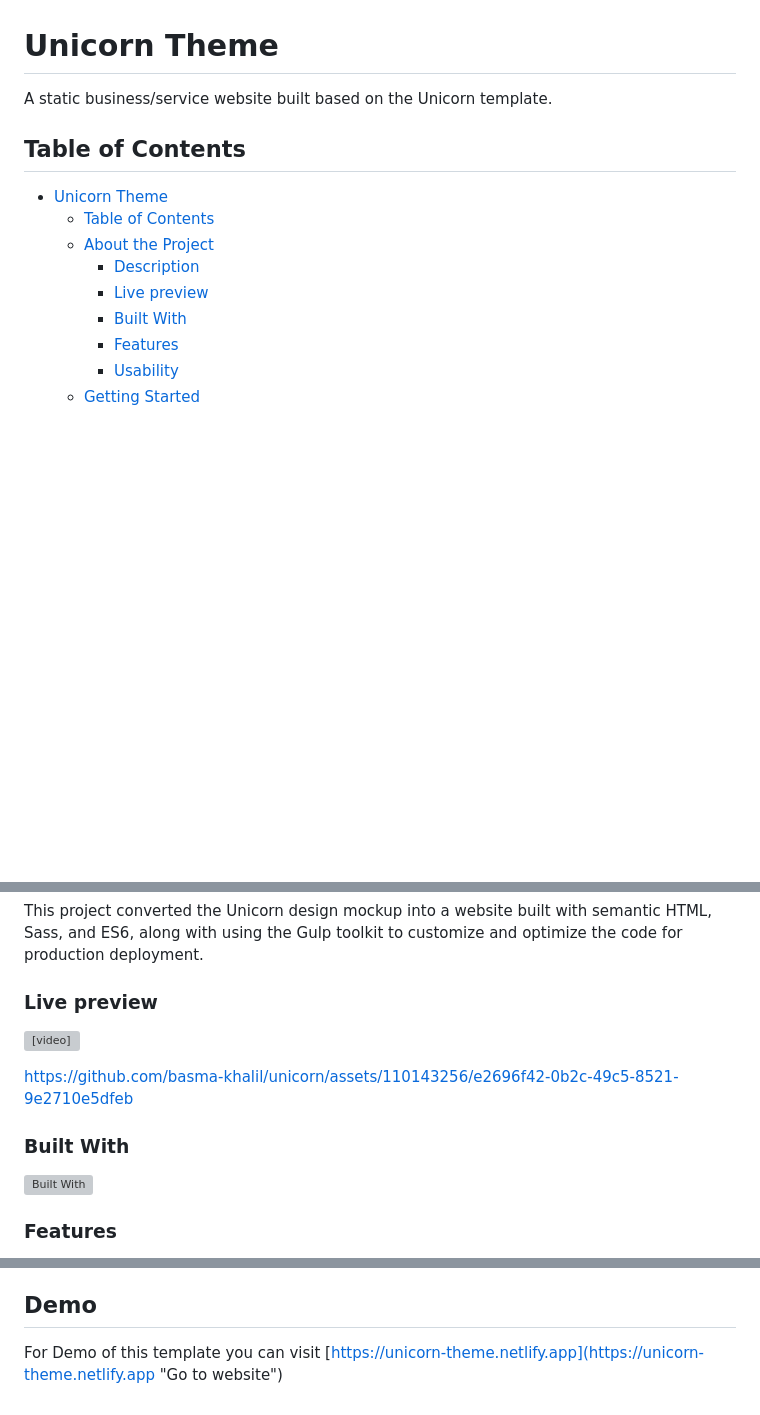
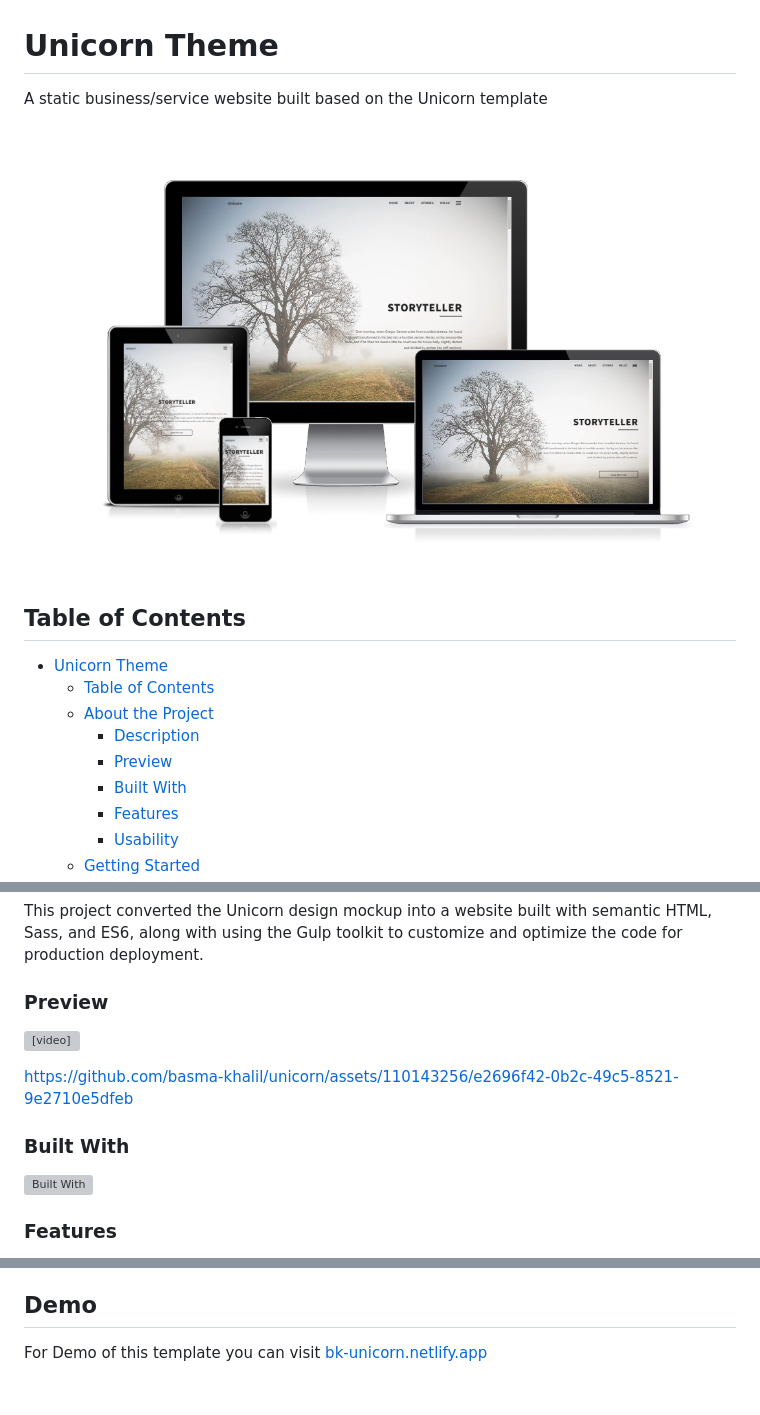
Before and after one commit to basma-khalil/unicorn, a Markdown page: README.md, 3 parts joined by grey strips. Rendered like a GitHub page; pictures changed too: Screenshots/unicorn-responsive.png (added); blank space fills up the shorter version; grey boxes are pictures that could not be loaded.

Commit message:
docs: Update README.md with the demo responsive preview

```diff
--- a/README.md
+++ b/README.md
@@ -1,6 +1,8 @@
 # Unicorn Theme
 
-A static business/service website built based on the Unicorn template.
+A static business/service website built based on the Unicorn template
+
+![Unicorn responsive](Screenshots/unicorn-responsive.png)
 
 ## Table of Contents
 
@@ -8,7 +10,7 @@ A static business/service website built based on the Unicorn template.
   - [Table of Contents](#table-of-contents)
   - [About the Project](#about-the-project)
     - [Description](#description)
-    - [Live preview](#live-preview)
+    - [Preview](#preview)
     - [Built With](#built-with)
     - [Features](#features)
     - [Usability](#usability)
@@ -26,7 +28,7 @@ A static business/service website built based on the Unicorn template.
 
 This project converted the Unicorn design mockup into a website built with semantic HTML, Sass, and ES6, along with using the Gulp toolkit to customize and optimize the code for production deployment.
 
-### Live preview
+### Preview
 
 <video autoplay loop muted playsinline src="screenshots/unicorn-preview.mp4"></video>
 
@@ -102,4 +104,4 @@ This code is licensed under the **Attribution-NonCommercial-ShareAlike** License
 
 ## Demo
 
-For Demo of this template you can visit [https://unicorn-theme.netlify.app](https://unicorn-theme.netlify.app "Go to website")
+For Demo of this template you can visit [bk-unicorn.netlify.app](https://bk-unicorn.netlify.app "Go to website")
```
Also changed, not shown: other parts of README.md (+1 -1 lines).
